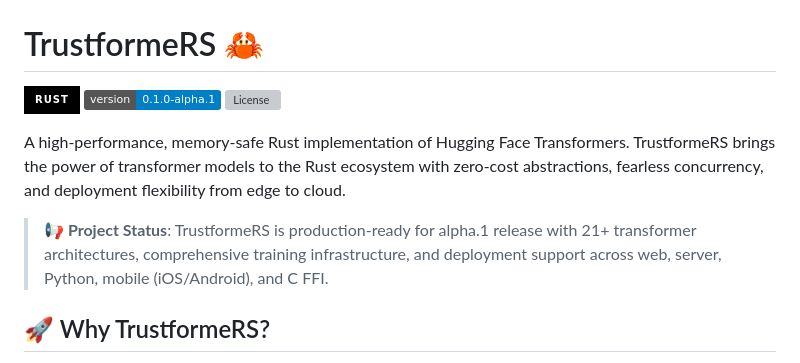
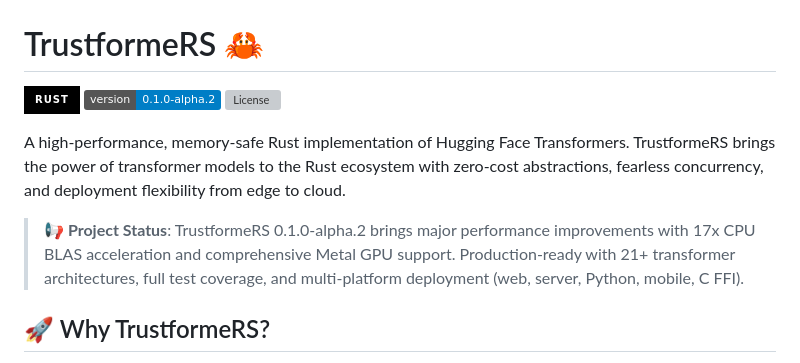
Before and after one commit to cool-japan/trustformers, a Markdown page: README.md, the part around the change. GitHub-like rendering; badges without logos; grey boxes are pictures that could not be loaded.

Commit message:
Update README.md for 0.1.0-alpha.2 release
- Update version badge from alpha.1 to alpha.2
- Update project status highlighting key improvements:
  - 17x CPU BLAS acceleration
  - Comprehensive Metal GPU support
  - 21+ transformer architectures
  - Full test coverage and multi-platform deployment

🤖 Generated with [Claude Code](https://claude.com/claude-code)

Co-Authored-By: Claude Sonnet 4.5 <noreply@anthropic.com>

```diff
--- a/README.md
+++ b/README.md
@@ -1,12 +1,12 @@
 # TrustformeRS 🦀
 
 [![Rust](https://img.shields.io/badge/rust-%23000000.svg?style=for-the-badge&logo=rust&logoColor=white)](https://www.rust-lang.org/)
-[![Version](https://img.shields.io/badge/version-0.1.0--alpha.1-blue.svg)](https://github.com/trustformers/trustformers)
+[![Version](https://img.shields.io/badge/version-0.1.0--alpha.2-blue.svg)](https://github.com/trustformers/trustformers)
 [![License](https://img.shields.io/badge/license-MIT%2FApache--2.0-green.svg)](LICENSE)
 
 A high-performance, memory-safe Rust implementation of Hugging Face Transformers. TrustformeRS brings the power of transformer models to the Rust ecosystem with zero-cost abstractions, fearless concurrency, and deployment flexibility from edge to cloud.
 
-> **📢 Project Status**: TrustformeRS is production-ready for alpha.1 release with 21+ transformer architectures, comprehensive training infrastructure, and deployment support across web, server, Python, mobile (iOS/Android), and C FFI.
+> **📢 Project Status**: TrustformeRS 0.1.0-alpha.2 brings major performance improvements with 17x CPU BLAS acceleration and comprehensive Metal GPU support. Production-ready with 21+ transformer architectures, full test coverage, and multi-platform deployment (web, server, Python, mobile, C FFI).
 
 ## 🚀 Why TrustformeRS?
 
```
